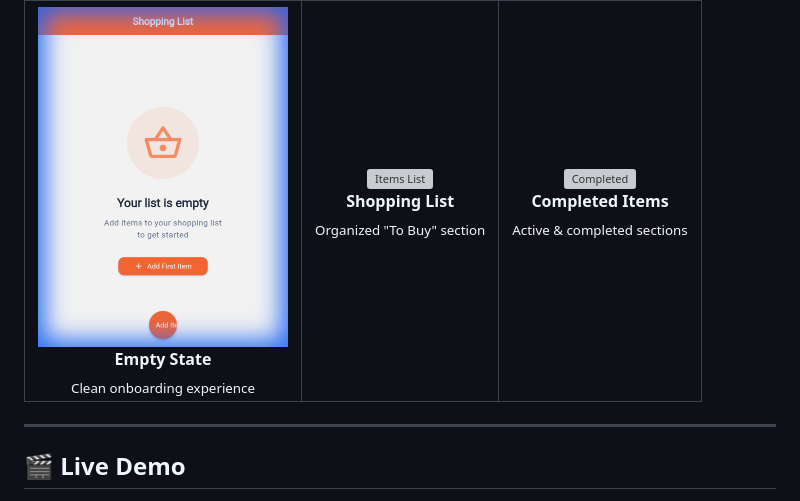
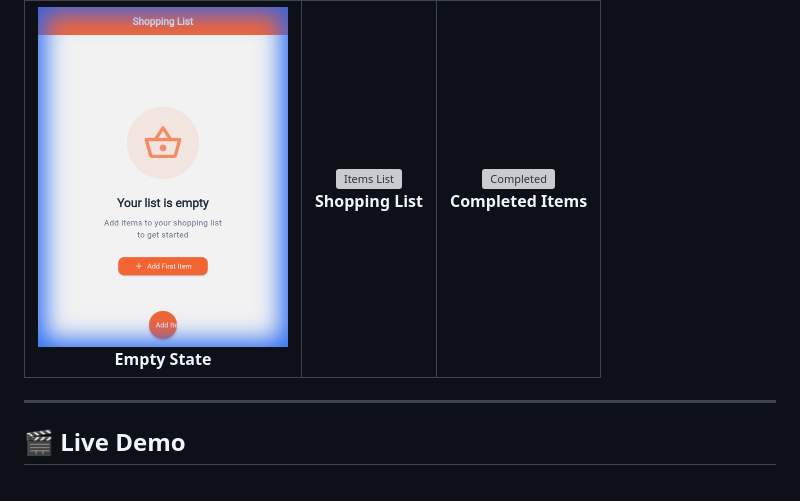
Before and after one commit to yxshee/listify, a Markdown page: README.md, the part around the change. Rendered like a GitHub page; grey boxes are pictures that could not be loaded.

Commit message:
Remove sub-descriptions from README sections
Removed sub-descriptions from the empty state, shopping list, and completed items sections.

```diff
--- a/README.md
+++ b/README.md
@@ -32,23 +32,20 @@
     <td align="center">
       <img src="assets/screenshots/empty_state.png" width="250" alt="Empty State"/>
       <br/>
-      <b>Empty State</b>
+      <b> Empty State</b>
       <br/>
-      <sub>Clean onboarding experience</sub>
     </td>
     <td align="center">
       <img src="assets/screenshots/items_list.png" width="250" alt="Items List"/>
       <br/>
       <b>Shopping List</b>
       <br/>
-      <sub>Organized "To Buy" section</sub>
     </td>
     <td align="center">
       <img src="assets/screenshots/completed_items.png" width="250" alt="Completed"/>
       <br/>
       <b>Completed Items</b>
       <br/>
-      <sub>Active & completed sections</sub>
     </td>
   </tr>
 </table>
```
